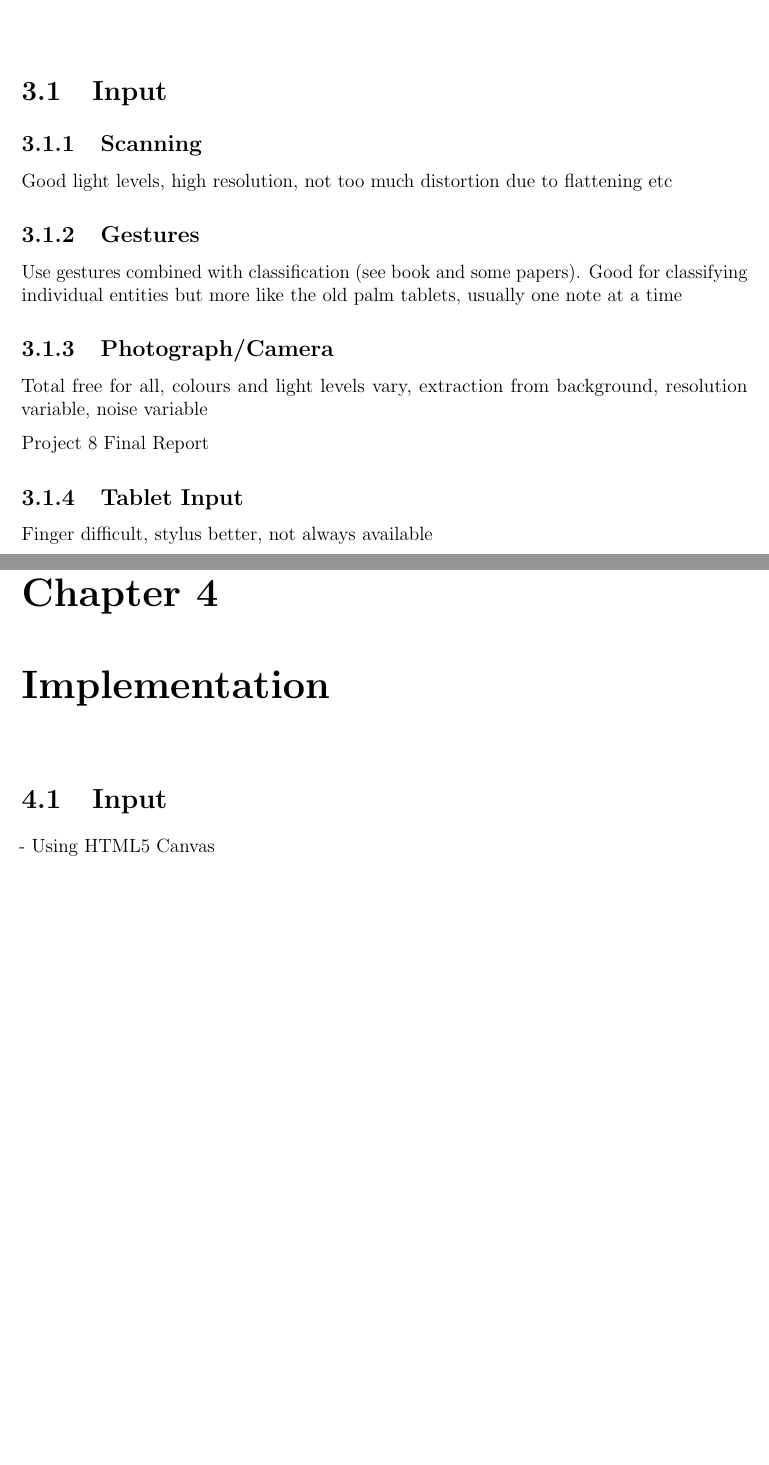
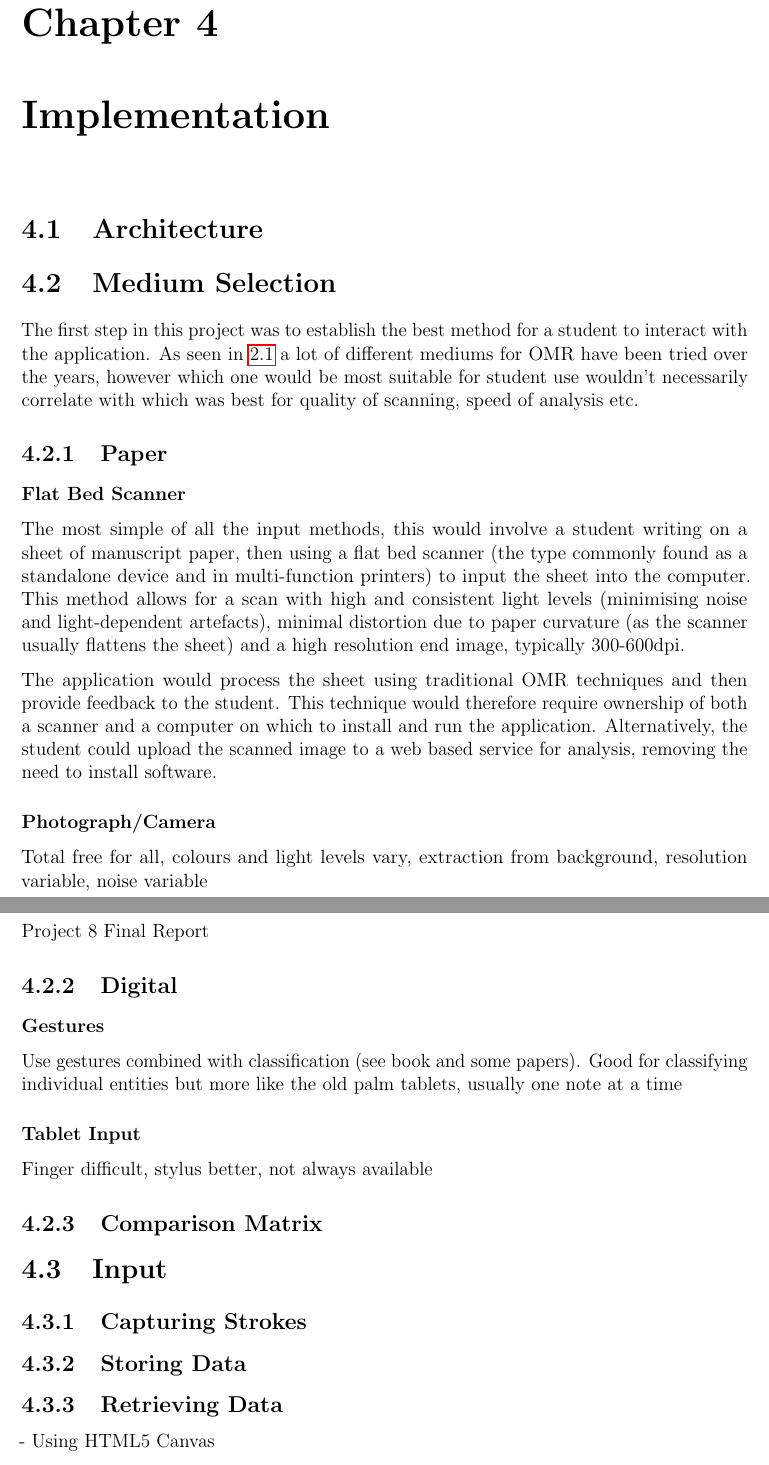
Before and after one commit to petehamilton/project-report, a LaTeX thesis (report.tex, which reads chapters/implementation/011_medium-selection.tex, chapters/implementation/01_input.tex, chapters/implementation/03_feature-extraction.tex): two parts of pages 14 and 18 of 26 before the commit and two parts of pages 19 and 20 of 28 after it, joined at a grey line, cut at the place of the change, the shorter picture padded with empty space. Compiled offline with pdfLaTeX.

Commit message:
Some notes on medium

```diff
--- /dev/null
+++ b/chapters/implementation/011_medium-selection.tex
@@ -0,0 +1,29 @@
+\section{Medium Selection}
+
+The first step in this project was to establish the best method for a student to interact with the application. As seen in \ref{sec:prior-research} a lot of different mediums for OMR have been tried over the years, however which one would be most suitable for student use wouldn't necessarily correlate with which was best for quality of scanning, speed of analysis etc.
+
+\subsection{Paper}
+\subsubsection{Flat Bed Scanner}
+
+The most simple of all the input methods, this would involve a student writing on a sheet of manuscript paper, then using a flat bed scanner (the type commonly found as a standalone device and in multi-function printers) to input the sheet into the computer. This method allows for a scan with high and consistent light levels (minimising noise and light-dependent artefacts), minimal distortion due to paper curvature (as the scanner usually flattens the sheet) and a high resolution end image, typically 300-600dpi.
+
+The application would process the sheet using traditional OMR techniques and then provide feedback to the student. This technique would therefore require ownership of both a scanner and a computer on which to install and run the application. Alternatively, the student could upload the scanned image to a web based service for analysis, removing the need to install software.
+
+\subsubsection{Photograph/Camera}
+
+Total free for all, colours and light levels vary, extraction from background, resolution variable, noise variable
+
+Project 8 Final Report
+
+\subsection{Digital}
+\subsubsection{Gestures}
+
+Use gestures combined with classification (see book and some papers).
+Good for classifying individual entities but more like the old palm tablets, usually one note at a time
+
+
+\subsubsection{Tablet Input}
+
+Finger difficult, stylus better, not always available
+
+\subsection{Comparison Matrix}
--- a/chapters/implementation/01_input.tex
+++ b/chapters/implementation/01_input.tex
@@ -1,4 +1,10 @@
 \section{Input}
+
+\subsection{Capturing Strokes}
+
+\subsection{Storing Data}
+
+\subsection{Retrieving Data}
 
 - Using HTML5 Canvas
 
--- a/chapters/implementation/03_feature-extraction.tex
+++ b/chapters/implementation/03_feature-extraction.tex
@@ -1,7 +1,9 @@
 \section{Feature Extraction}
 
 \subsection{Run Length Encoding}
-To improve the speed of my application, I utilised \emph{run length encoding} which was covered in more detail in section \ref{sec:tb-rle} to improve storage and processing times by up to 97\%. Testing with a sample set of 3000 stored components, improvements in storage and runtime are noted in table \ref{table:rle-improvement}
+To improve the speed of my application, I utilised \acrfull{RLE} (covered in section \ref{sec:tb-rle}) to improve storage and processing times by up to 97\%.
+
+Testing with a sample set of 3000 stored components, improvements in storage and runtime are noted in table \ref{table:rle-improvement}
 
 \begin{table}[h]
 \begin{tabular*}{\textwidth}{@{}l@{\extracolsep{\fill}}lll@{}}
--- a/chapters/technical-background/01_input.tex
+++ /dev/null
@@ -1,19 +0,0 @@
-\section{Input}
-
-\subsection{Scanning}
-
-Good light levels, high resolution, not too much distortion due to flattening etc
-
-\subsection{Gestures}
-Use gestures combined with classification (see book and some papers).
-Good for classifying individual entities but more like the old palm tablets, usually one note at a time
-
-\subsection{Photograph/Camera}
-
-Total free for all, colours and light levels vary, extraction from background, resolution variable, noise variable
-
-Project 8 Final Report
-
-\subsection{Tablet Input}
-
-Finger difficult, stylus better, not always available
```
Also changed, not shown: chapters/implementation.tex (+2 -0 lines), chapters/introduction.tex (+3 -0 lines), chapters/technical-background.tex (+0 -1 lines), report.tex (+1 -0 lines), chapters/implementation/01_input.tex (4 more changed lines), chapters/implementation/03_feature-extraction.tex (6 more changed lines).
